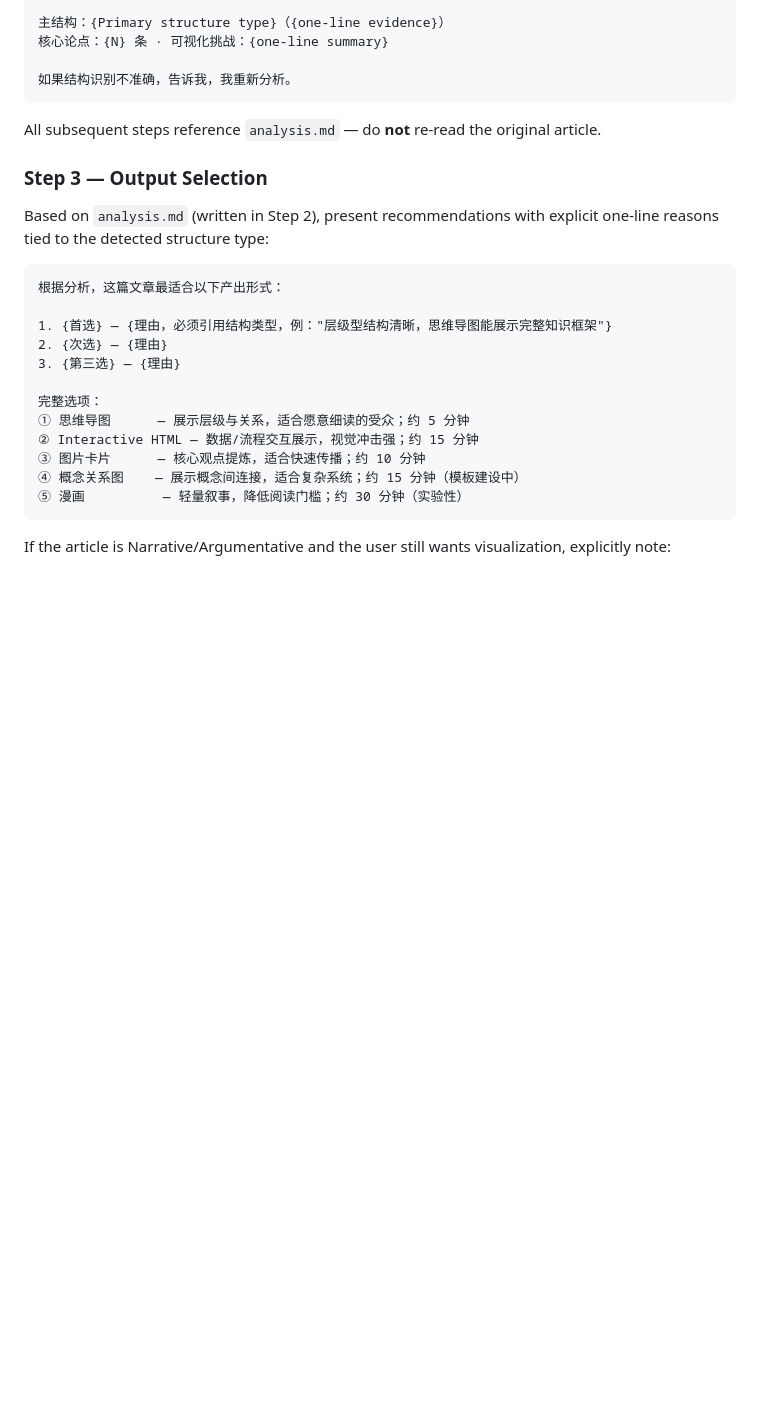
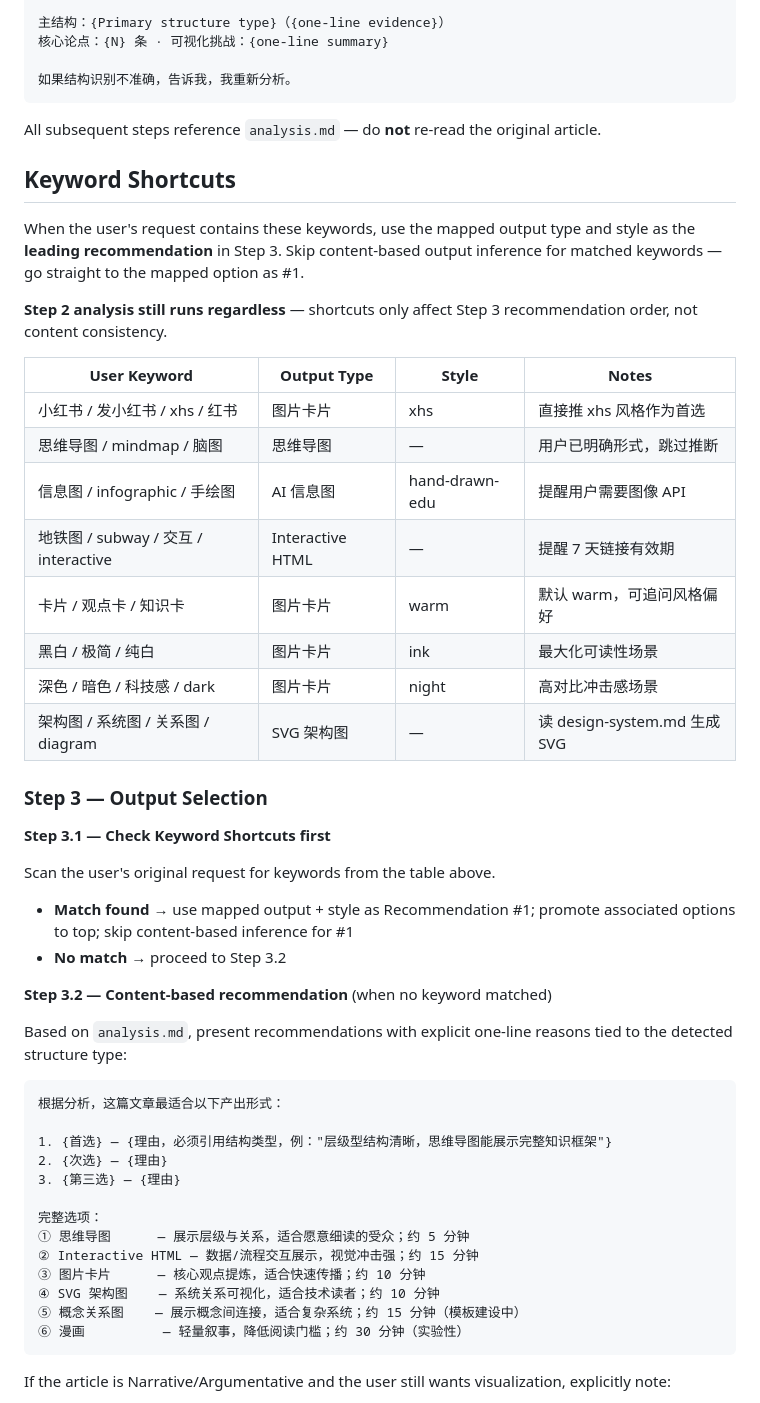
Before and after one commit to yuki-uix/readable-and-shareable, a Markdown page: .claude/commands/viz.md, the part around the change. GitHub-like rendering; blank space fills up the shorter version.

Commit message:
feat: add Keyword Shortcuts for direct output-type recommendation (#36)
Add ## Keyword Shortcuts table (8 entries) to viz.md mapping common
user phrases to output type + style without requiring content-based
inference. Step 3 now checks shortcuts first (3.1) then falls back
to structure-based analysis (3.2). Step 2 analysis still runs in all
cases — shortcuts only affect recommendation ordering, not content
consistency.

Keywords: 小红书/xhs → image-card(xhs), 思维导图/mindmap, 信息图/infographic
→ AI infographic, 地铁图/interactive → HTML, 卡片 → image-card(warm),
黑白/极简 → image-card(ink), 深色/科技感 → image-card(night),
架构图/diagram → SVG diagram

Closes #31

Co-authored-by: Claude Sonnet 4.6 <noreply@anthropic.com>

````diff
--- a/.claude/commands/viz.md
+++ b/.claude/commands/viz.md
@@ -58,9 +58,34 @@ After saving `analysis.md`, show the user a **3-line summary** in the conversati
 
 All subsequent steps reference `analysis.md` — do **not** re-read the original article.
 
+## Keyword Shortcuts
+
+When the user's request contains these keywords, use the mapped output type and style as the **leading recommendation** in Step 3. Skip content-based output inference for matched keywords — go straight to the mapped option as #1.
+
+**Step 2 analysis still runs regardless** — shortcuts only affect Step 3 recommendation order, not content consistency.
+
+| User Keyword | Output Type | Style | Notes |
+|---|---|---|---|
+| 小红书 / 发小红书 / xhs / 红书 | 图片卡片 | xhs | 直接推 xhs 风格作为首选 |
+| 思维导图 / mindmap / 脑图 | 思维导图 | — | 用户已明确形式，跳过推断 |
+| 信息图 / infographic / 手绘图 | AI 信息图 | hand-drawn-edu | 提醒用户需要图像 API |
+| 地铁图 / subway / 交互 / interactive | Interactive HTML | — | 提醒 7 天链接有效期 |
+| 卡片 / 观点卡 / 知识卡 | 图片卡片 | warm | 默认 warm，可追问风格偏好 |
+| 黑白 / 极简 / 纯白 | 图片卡片 | ink | 最大化可读性场景 |
+| 深色 / 暗色 / 科技感 / dark | 图片卡片 | night | 高对比冲击感场景 |
+| 架构图 / 系统图 / 关系图 / diagram | SVG 架构图 | — | 读 design-system.md 生成 SVG |
+
 ### Step 3 — Output Selection
 
-Based on `analysis.md` (written in Step 2), present recommendations with explicit one-line reasons tied to the detected structure type:
+**Step 3.1 — Check Keyword Shortcuts first**
+
+Scan the user's original request for keywords from the table above.
+- **Match found** → use mapped output + style as Recommendation #1; promote associated options to top; skip content-based inference for #1
+- **No match** → proceed to Step 3.2
+
+**Step 3.2 — Content-based recommendation** (when no keyword matched)
+
+Based on `analysis.md`, present recommendations with explicit one-line reasons tied to the detected structure type:
 
 ```
 根据分析，这篇文章最适合以下产出形式：
@@ -73,8 +98,9 @@ Based on `analysis.md` (written in Step 2), present recommendations with explici
 ① 思维导图      — 展示层级与关系，适合愿意细读的受众；约 5 分钟
 ② Interactive HTML — 数据/流程交互展示，视觉冲击强；约 15 分钟
 ③ 图片卡片      — 核心观点提炼，适合快速传播；约 10 分钟
-④ 概念关系图    — 展示概念间连接，适合复杂系统；约 15 分钟（模板建设中）
-⑤ 漫画          — 轻量叙事，降低阅读门槛；约 30 分钟（实验性）
+④ SVG 架构图    — 系统关系可视化，适合技术读者；约 10 分钟
+⑤ 概念关系图    — 展示概念间连接，适合复杂系统；约 15 分钟（模板建设中）
+⑥ 漫画          — 轻量叙事，降低阅读门槛；约 30 分钟（实验性）
 ```
 
 If the article is Narrative/Argumentative and the user still wants visualization, explicitly note:
````
